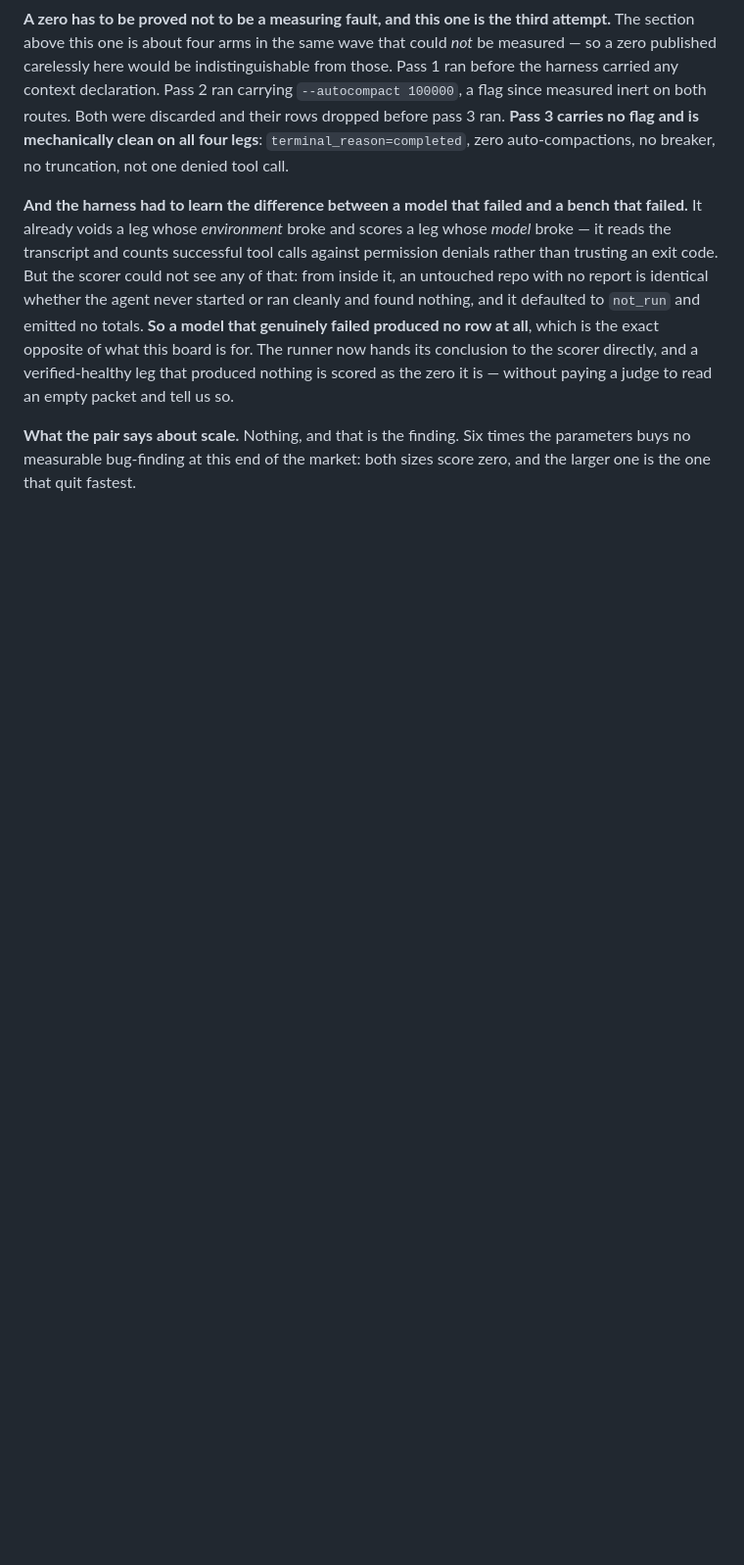
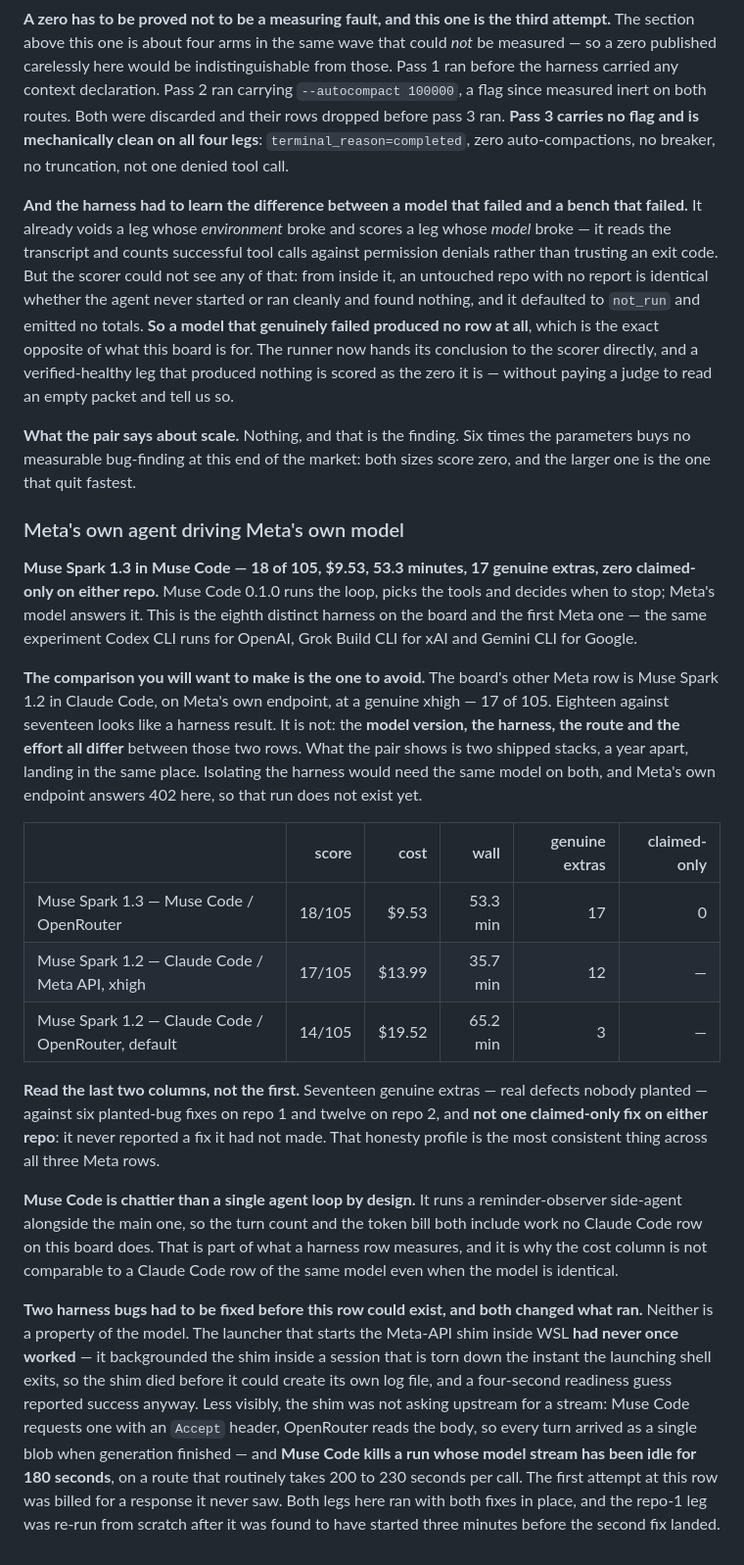
Before and after one commit to phuryn/bug-hunt-bench, a Markdown page: results/waves.md, the part around the change. Shown at 98% size. GitHub-like rendering; blank space fills up the shorter version.

```diff
--- a/results/waves.md
+++ b/results/waves.md
@@ -1558,3 +1558,47 @@ paying a judge to read an empty packet and tell us so.
 **What the pair says about scale.** Nothing, and that is the finding. Six times the parameters buys
 no measurable bug-finding at this end of the market: both sizes score zero, and the larger one is
 the one that quit fastest.
+
+
+### Meta's own agent driving Meta's own model
+
+**Muse Spark 1.3 in Muse Code — 18 of 105, $9.53, 53.3 minutes, 17 genuine extras, zero
+claimed-only on either repo.** Muse Code 0.1.0 runs the loop, picks the tools and decides when to
+stop; Meta's model answers it. This is the eighth distinct harness on the board and the first Meta
+one — the same experiment Codex CLI runs for OpenAI, Grok Build CLI for xAI and Gemini CLI for
+Google.
+
+**The comparison you will want to make is the one to avoid.** The board's other Meta row is Muse
+Spark 1.2 in Claude Code, on Meta's own endpoint, at a genuine xhigh — 17 of 105. Eighteen against
+seventeen looks like a harness result. It is not: the **model version, the harness, the route and
+the effort all differ** between those two rows. What the pair shows is two shipped stacks, a year
+apart, landing in the same place. Isolating the harness would need the same model on both, and
+Meta's own endpoint answers 402 here, so that run does not exist yet.
+
+| | score | cost | wall | genuine extras | claimed-only |
+|---|---:|---:|---:|---:|---:|
+| Muse Spark 1.3 — Muse Code / OpenRouter | 18/105 | $9.53 | 53.3 min | 17 | 0 |
+| Muse Spark 1.2 — Claude Code / Meta API, xhigh | 17/105 | $13.99 | 35.7 min | 12 | — |
+| Muse Spark 1.2 — Claude Code / OpenRouter, default | 14/105 | $19.52 | 65.2 min | 3 | — |
+
+**Read the last two columns, not the first.** Seventeen genuine extras — real defects nobody
+planted — against six planted-bug fixes on repo 1 and twelve on repo 2, and **not one claimed-only
+fix on either repo**: it never reported a fix it had not made. That honesty profile is the most
+consistent thing across all three Meta rows.
+
+**Muse Code is chattier than a single agent loop by design.** It runs a reminder-observer
+side-agent alongside the main one, so the turn count and the token bill both include work no Claude
+Code row on this board does. That is part of what a harness row measures, and it is why the cost
+column is not comparable to a Claude Code row of the same model even when the model is identical.
+
+**Two harness bugs had to be fixed before this row could exist, and both changed what ran.**
+Neither is a property of the model. The launcher that starts the Meta-API shim inside WSL **had
+never once worked** — it backgrounded the shim inside a session that is torn down the instant the
+launching shell exits, so the shim died before it could create its own log file, and a four-second
+readiness guess reported success anyway. Less visibly, the shim was not asking upstream for a
+stream: Muse Code requests one with an `Accept` header, OpenRouter reads the body, so every turn
+arrived as a single blob when generation finished — and **Muse Code kills a run whose model stream
+has been idle for 180 seconds**, on a route that routinely takes 200 to 230 seconds per call. The
+first attempt at this row was billed for a response it never saw. Both legs here ran with both
+fixes in place, and the repo-1 leg was re-run from scratch after it was found to have started three
+minutes before the second fix landed.
```
Also changed, not shown: README.md (+23 -22 lines), assets/leaderboard.png, 7 other files.
